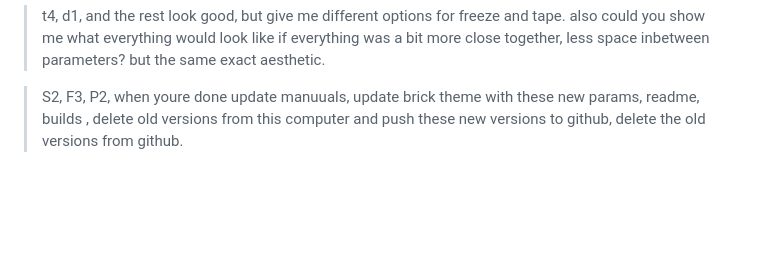
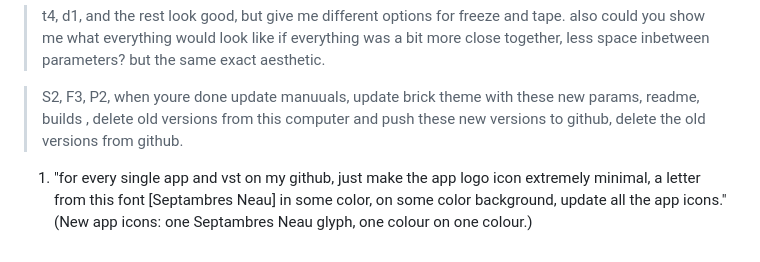
Before and after one commit to femifleming/Chloaelis, a Markdown page: REQUESTS.md, the part around the change. GitHub-like rendering; blank space fills up the shorter version.

```diff
--- a/REQUESTS.md
+++ b/REQUESTS.md
@@ -202,3 +202,6 @@ Every request typed while this was being designed and built with Claude Code, in
 > t4, d1, and the rest look good, but give me different options for freeze and tape. also could you show me what everything would look like if everything was a bit more close together, less space inbetween parameters? but the same exact aesthetic.
 
 > S2, F3, P2, when youre done update manuuals, update brick theme with these new params, readme, builds , delete old versions from this computer and push these new versions to github, delete the old versions from github.
+
+
+1. "for every single app and vst on my github, just make the app logo icon extremely minimal, a letter from this font [Septambres Neau] in some color, on some color background, update all the app icons." (New app icons: one Septambres Neau glyph, one colour on one colour.)
```
Also changed, not shown: Chloaeilius/README.md (+1 -1 lines), Resources/icon/chloaeilius_1024.png (added), Resources/icon/icon_1024.png, docs/icon.png, docs/icon_chloaeilius.png (added), 2 other files.
